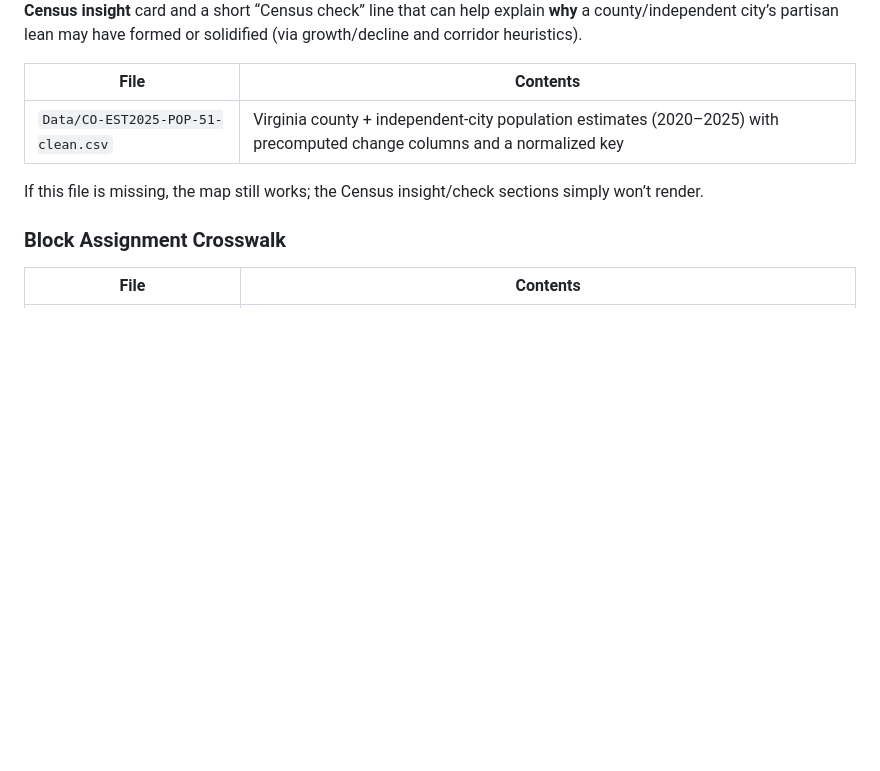
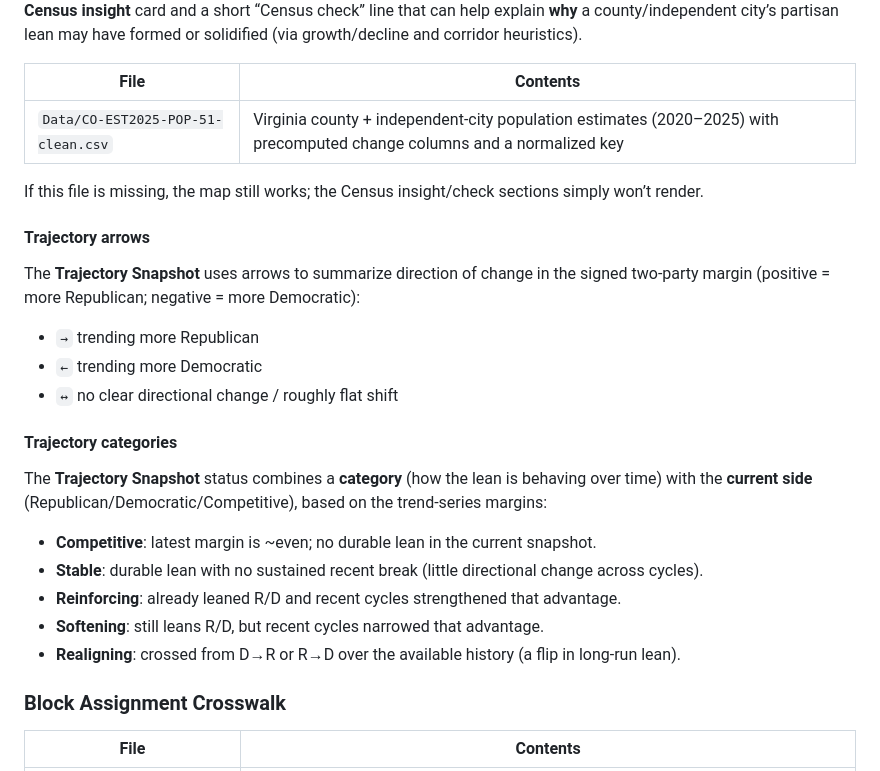
Before and after one commit to Tenjin25/VAPrecinctMap, a Markdown page: README.md, the part around the change. GitHub-like rendering; blank space fills up the shorter version.

Commit message:
Document trajectory arrows and categories

```diff
--- a/README.md
+++ b/README.md
@@ -136,6 +136,24 @@ The front-end can optionally load a cleaned county/locality population-estimates
 | `Data/CO-EST2025-POP-51-clean.csv` | Virginia county + independent-city population estimates (2020–2025) with precomputed change columns and a normalized key |
 
 If this file is missing, the map still works; the Census insight/check sections simply won’t render.
+
+#### Trajectory arrows
+
+The **Trajectory Snapshot** uses arrows to summarize direction of change in the signed two-party margin (positive = more Republican; negative = more Democratic):
+
+- `→` trending more Republican
+- `←` trending more Democratic
+- `↔` no clear directional change / roughly flat shift
+
+#### Trajectory categories
+
+The **Trajectory Snapshot** status combines a **category** (how the lean is behaving over time) with the **current side** (Republican/Democratic/Competitive), based on the trend-series margins:
+
+- **Competitive**: latest margin is ~even; no durable lean in the current snapshot.
+- **Stable**: durable lean with no sustained recent break (little directional change across cycles).
+- **Reinforcing**: already leaned R/D and recent cycles strengthened that advantage.
+- **Softening**: still leans R/D, but recent cycles narrowed that advantage.
+- **Realigning**: crossed from D→R or R→D over the available history (a flip in long-run lean).
 
 ### Block Assignment Crosswalk
 
```
